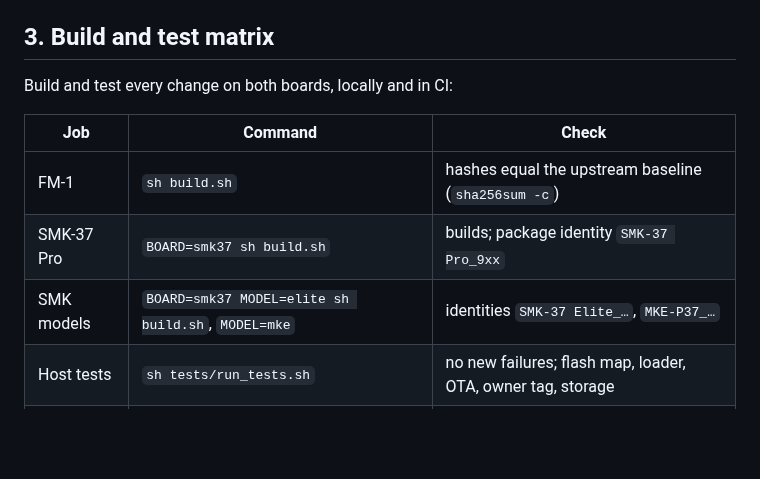
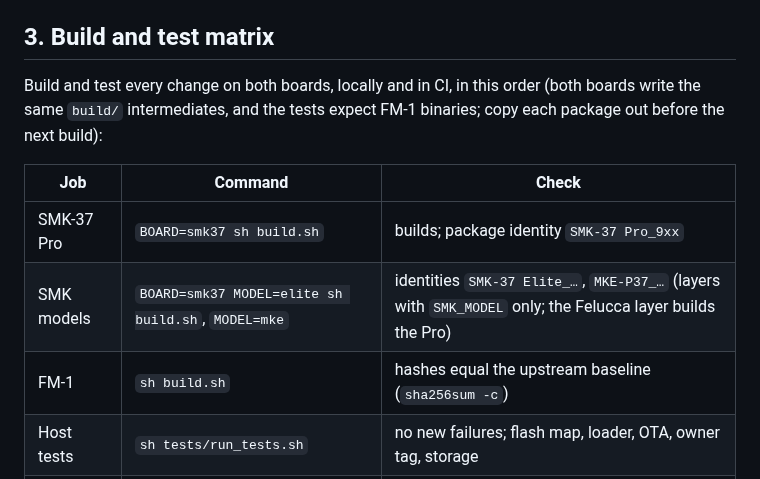
Before and after one commit to djStrombo/FM1-to-SMK37, a Markdown page: docs/07-develop-for-both.md, the part around the change. Rendered like a GitHub page; blank space fills up the shorter version.

Commit message:
docs/07: build order (SMK first, FM-1 last before the tests); models only where the layer has SMK_MODEL

```diff
--- a/docs/07-develop-for-both.md
+++ b/docs/07-develop-for-both.md
@@ -55,13 +55,14 @@ With `CAP_*` zero the compiler removes the SMK paths, which keeps the FM-1 build
 
 ## 3. Build and test matrix
 
-Build and test every change on both boards, locally and in CI:
+Build and test every change on both boards, locally and in CI, in this order (both boards write the same
+`build/` intermediates, and the tests expect FM-1 binaries; copy each package out before the next build):
 
 | Job | Command | Check |
 |---|---|---|
+| SMK-37 Pro | `BOARD=smk37 sh build.sh` | builds; package identity `SMK-37 Pro_9xx` |
+| SMK models | `BOARD=smk37 MODEL=elite sh build.sh`, `MODEL=mke` | identities `SMK-37 Elite_…`, `MKE-P37_…` (layers with `SMK_MODEL` only; the Felucca layer builds the Pro) |
 | FM-1 | `sh build.sh` | hashes equal the upstream baseline (`sha256sum -c`) |
-| SMK-37 Pro | `BOARD=smk37 sh build.sh` | builds; package identity `SMK-37 Pro_9xx` |
-| SMK models | `BOARD=smk37 MODEL=elite sh build.sh`, `MODEL=mke` | identities `SMK-37 Elite_…`, `MKE-P37_…` |
 | Host tests | `sh tests/run_tests.sh` | no new failures; flash map, loader, OTA, owner tag, storage |
 | Screens | the host screen renderer | one image per control, compared with the docs |
 
```
